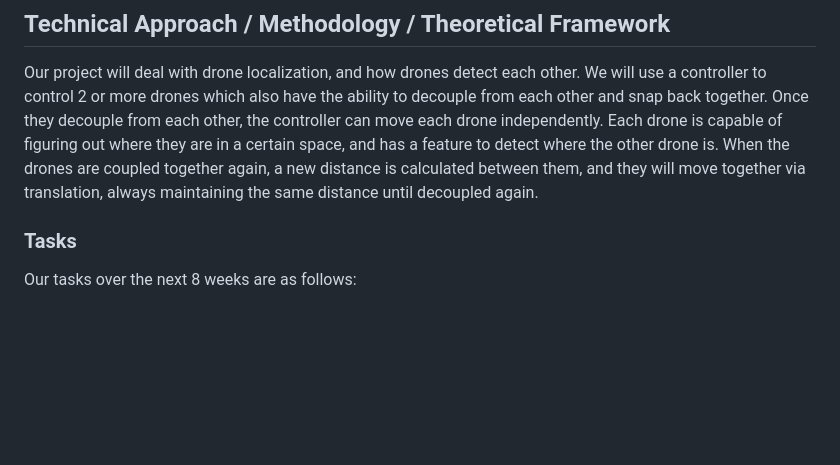
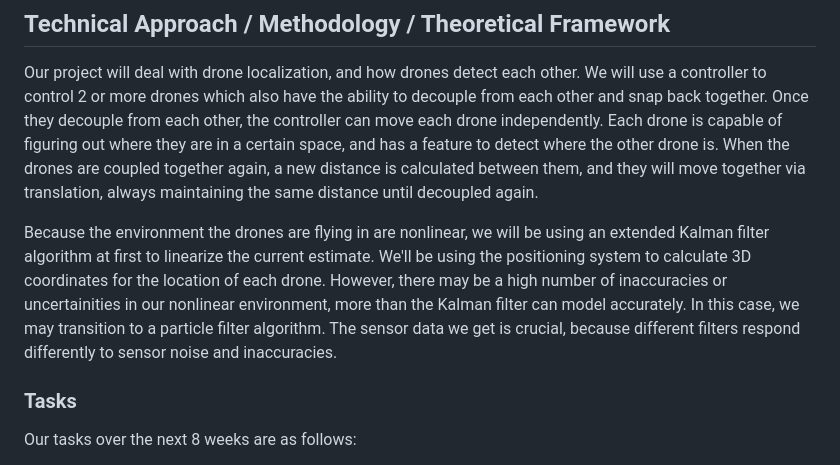
Before and after one commit to tanaynistala/labyrinth, a Markdown page: proposal.md, the part around the change. Drawn GitHub-style; blank space fills up the shorter version.

Commit message:
technical done

```diff
--- a/proposal.md
+++ b/proposal.md
@@ -28,7 +28,8 @@ At the high-level many researchers have explored schemes for coordinating drone
 
 Our project will deal with drone localization, and how drones detect each other. We will use a controller to control 2 or more drones which also have the ability to decouple from each other and snap back together. Once they decouple from each other, the controller can move each drone independently. Each drone is capable of figuring out where they are in a certain space, and has a feature to detect where the other drone is. When the drones are coupled together again, a new distance is calculated between them, and they will move together via translation, always maintaining the same distance until decoupled again.
 
-
+Because the environment the drones are flying in are nonlinear, we will be using an extended Kalman filter algorithm at first to linearize the current estimate. We'll be using the positioning system to calculate 3D coordinates for the location of each drone. However, there may be a high number of inaccuracies or uncertainities in our nonlinear environment, more than the Kalman filter can
+model accurately. In this case, we may transition to a particle filter algorithm. The sensor data we get is crucial, because different filters respond differently to sensor noise and inaccuracies.
 
 ### Tasks
 
```
